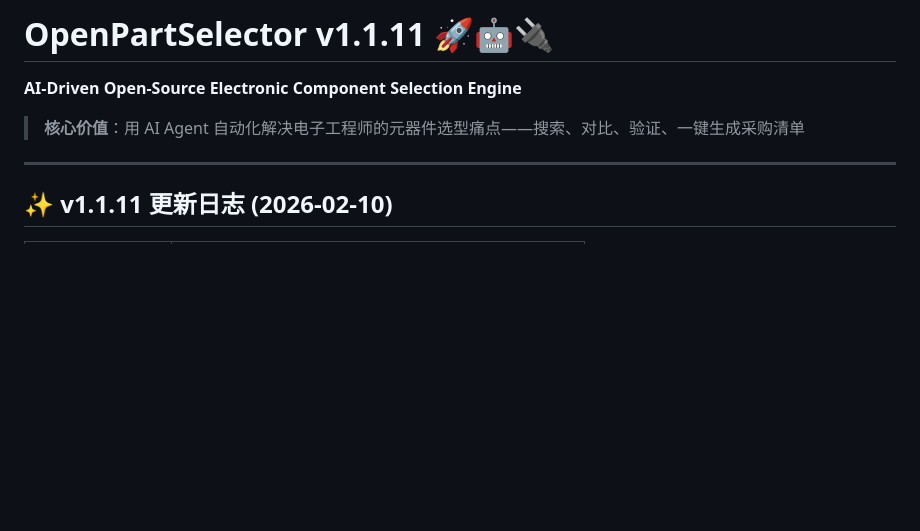
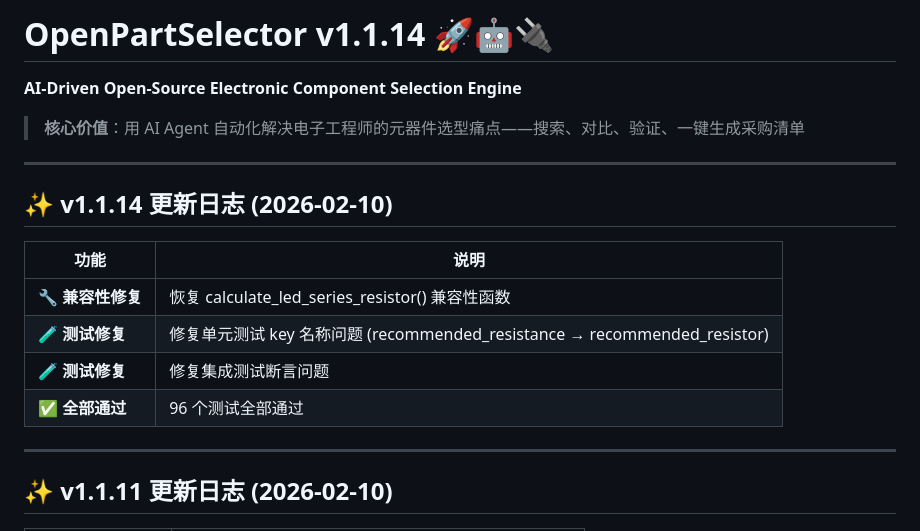
Before and after one commit to KINGSTON-115/OpenPartSelector, a Markdown page: README.md, the part around the change. Drawn GitHub-style; blank space fills up the shorter version.

Commit message:
📝 更新版本日志至 v1.1.14

```diff
--- a/README.md
+++ b/README.md
@@ -1,8 +1,19 @@
-# OpenPartSelector v1.1.11 🚀🤖🔌
+# OpenPartSelector v1.1.14 🚀🤖🔌
 
 **AI-Driven Open-Source Electronic Component Selection Engine**
 
 > **核心价值**：用 AI Agent 自动化解决电子工程师的元器件选型痛点——搜索、对比、验证、一键生成采购清单
+
+---
+
+## ✨ v1.1.14 更新日志 (2026-02-10)
+
+| 功能 | 说明 |
+|------|------|
+| 🔧 **兼容性修复** | 恢复 calculate_led_series_resistor() 兼容性函数 |
+| 🧪 **测试修复** | 修复单元测试 key 名称问题 (recommended_resistance → recommended_resistor) |
+| 🧪 **测试修复** | 修复集成测试断言问题 |
+| ✅ **全部通过** | 96 个测试全部通过 |
 
 ---
 
```
